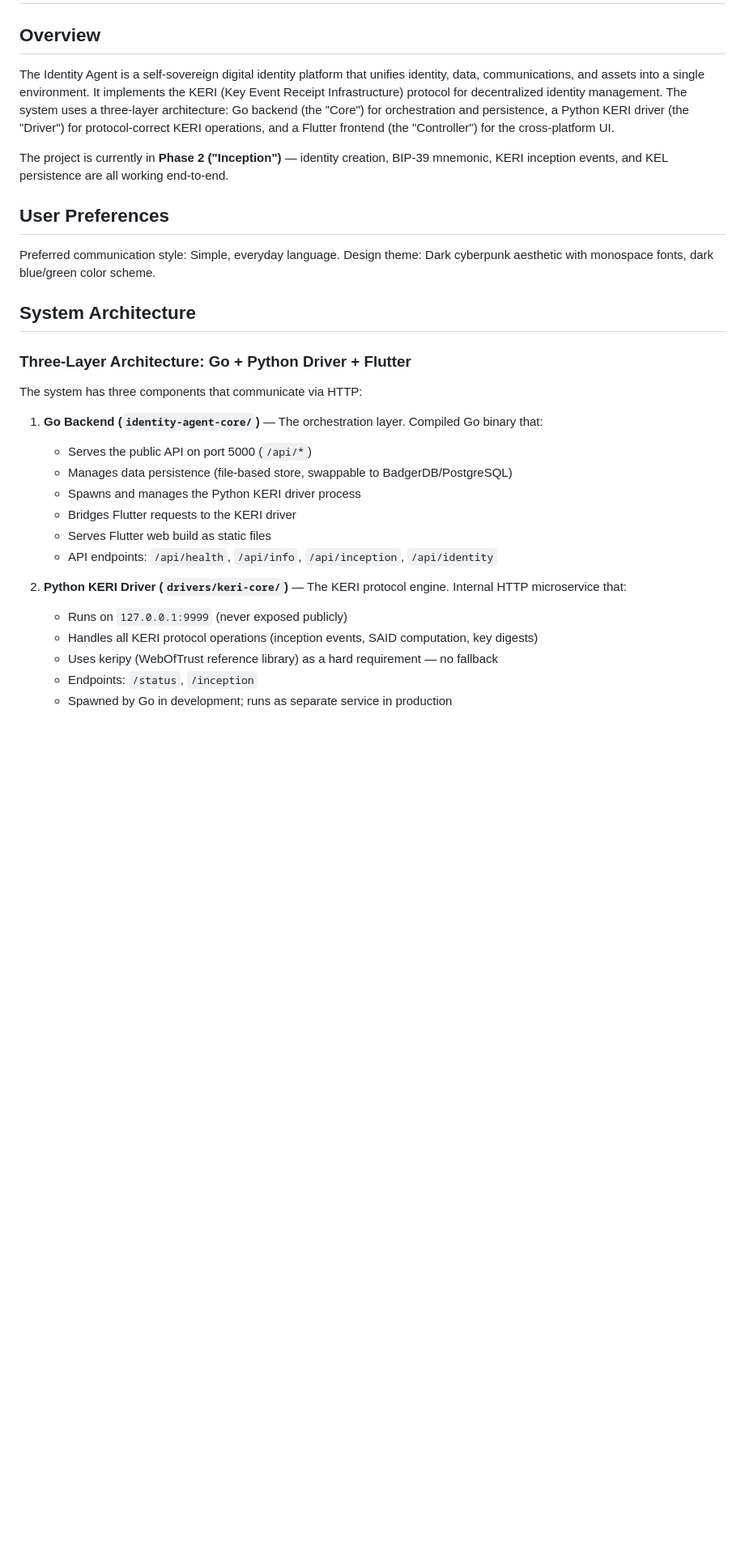
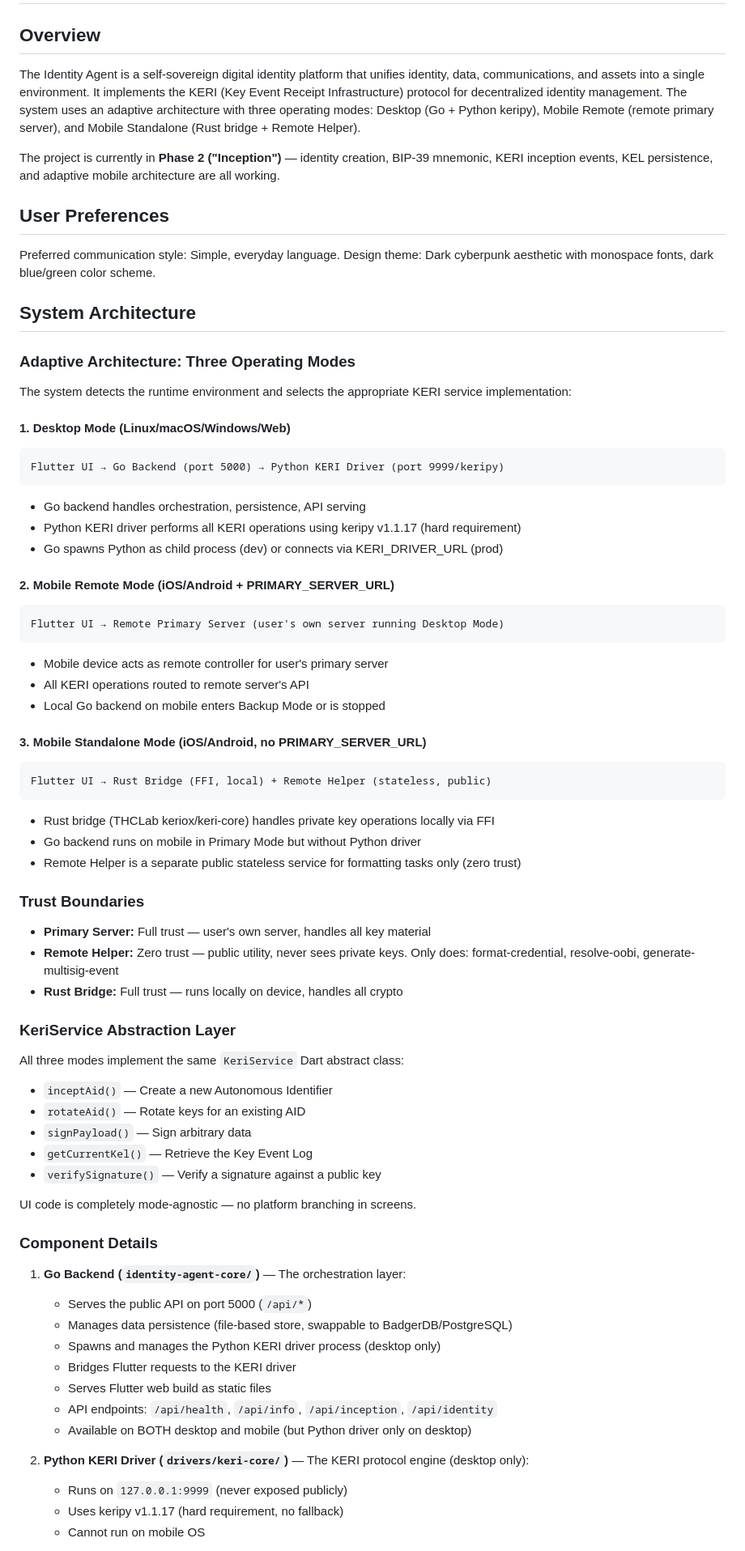
Before and after one commit to LF-Decentralized-Trust-labs/identity-bot, a Markdown page: replit.md, the part around one of its changes. Shown at 81% size. GitHub-like rendering; blank space fills up the shorter version.

````diff
--- a/replit.md
+++ b/replit.md
@@ -2,9 +2,9 @@
 
 ## Overview
 
-The Identity Agent is a self-sovereign digital identity platform that unifies identity, data, communications, and assets into a single environment. It implements the KERI (Key Event Receipt Infrastructure) protocol for decentralized identity management. The system uses a three-layer architecture: Go backend (the "Core") for orchestration and persistence, a Python KERI driver (the "Driver") for protocol-correct KERI operations, and a Flutter frontend (the "Controller") for the cross-platform UI.
+The Identity Agent is a self-sovereign digital identity platform that unifies identity, data, communications, and assets into a single environment. It implements the KERI (Key Event Receipt Infrastructure) protocol for decentralized identity management. The system uses an adaptive architecture with three operating modes: Desktop (Go + Python keripy), Mobile Remote (remote primary server), and Mobile Standalone (Rust bridge + Remote Helper).
 
-The project is currently in **Phase 2 ("Inception")** — identity creation, BIP-39 mnemonic, KERI inception events, and KEL persistence are all working end-to-end.
+The project is currently in **Phase 2 ("Inception")** — identity creation, BIP-39 mnemonic, KERI inception events, KEL persistence, and adaptive mobile architecture are all working.
 
 ## User Preferences
 
@@ -13,22 +13,63 @@ Design theme: Dark cyberpunk aesthetic with monospace fonts, dark blue/green col
 
 ## System Architecture
 
-### Three-Layer Architecture: Go + Python Driver + Flutter
+### Adaptive Architecture: Three Operating Modes
 
-The system has three components that communicate via HTTP:
+The system detects the runtime environment and selects the appropriate KERI service implementation:
 
-1. **Go Backend (`identity-agent-core/`)** — The orchestration layer. Compiled Go binary that:
+#### 1. Desktop Mode (Linux/macOS/Windows/Web)
+```
+Flutter UI → Go Backend (port 5000) → Python KERI Driver (port 9999/keripy)
+```
+- Go backend handles orchestration, persistence, API serving
+- Python KERI driver performs all KERI operations using keripy v1.1.17 (hard requirement)
+- Go spawns Python as child process (dev) or connects via KERI_DRIVER_URL (prod)
+
+#### 2. Mobile Remote Mode (iOS/Android + PRIMARY_SERVER_URL)
+```
+Flutter UI → Remote Primary Server (user's own server running Desktop Mode)
+```
+- Mobile device acts as remote controller for user's primary server
+- All KERI operations routed to remote server's API
+- Local Go backend on mobile enters Backup Mode or is stopped
+
+#### 3. Mobile Standalone Mode (iOS/Android, no PRIMARY_SERVER_URL)
+```
+Flutter UI → Rust Bridge (FFI, local) + Remote Helper (stateless, public)
+```
+- Rust bridge (THCLab keriox/keri-core) handles private key operations locally via FFI
+- Go backend runs on mobile in Primary Mode but without Python driver
+- Remote Helper is a separate public stateless service for formatting tasks only (zero trust)
+
+### Trust Boundaries
+- **Primary Server:** Full trust — user's own server, handles all key material
+- **Remote Helper:** Zero trust — public utility, never sees private keys. Only does: format-credential, resolve-oobi, generate-multisig-event
+- **Rust Bridge:** Full trust — runs locally on device, handles all crypto
+
+### KeriService Abstraction Layer
+
+All three modes implement the same `KeriService` Dart abstract class:
+- `inceptAid()` — Create a new Autonomous Identifier
+- `rotateAid()` — Rotate keys for an existing AID
+- `signPayload()` — Sign arbitrary data
+- `getCurrentKel()` — Retrieve the Key Event Log
+- `verifySignature()` — Verify a signature against a public key
+
+UI code is completely mode-agnostic — no platform branching in screens.
+
+### Component Details
+
+1. **Go Backend (`identity-agent-core/`)** — The orchestration layer:
    - Serves the public API on port 5000 (`/api/*`)
    - Manages data persistence (file-based store, swappable to BadgerDB/PostgreSQL)
-   - Spawns and manages the Python KERI driver process
+   - Spawns and manages the Python KERI driver process (desktop only)
    - Bridges Flutter requests to the KERI driver
    - Serves Flutter web build as static files
    - API endpoints: `/api/health`, `/api/info`, `/api/inception`, `/api/identity`
+   - Available on BOTH desktop and mobile (but Python driver only on desktop)
 
-2. **Python KERI Driver (`drivers/keri-core/`)** — The KERI protocol engine. Internal HTTP microservice that:
+2. **Python KERI Driver (`drivers/keri-core/`)** — The KERI protocol engine (desktop only):
    - Runs on `127.0.0.1:9999` (never exposed publicly)
-   - Handles all KERI protocol operations (inception events, SAID computation, key digests)
-   - Uses keripy (WebOfTrust reference library) as a hard requirement — no fallback
-   - Endpoints: `/status`, `/inception`
-   - Spawned by Go in development; runs as separate service in production
+   - Uses keripy v1.1.17 (hard requirement, no fallback)
+   - Cannot run on mobile OS
 
````
Also changed, not shown: other parts of replit.md (+57 -31 lines), docs/adr/003-adaptive-architecture.md (added, +97 -0 lines).
